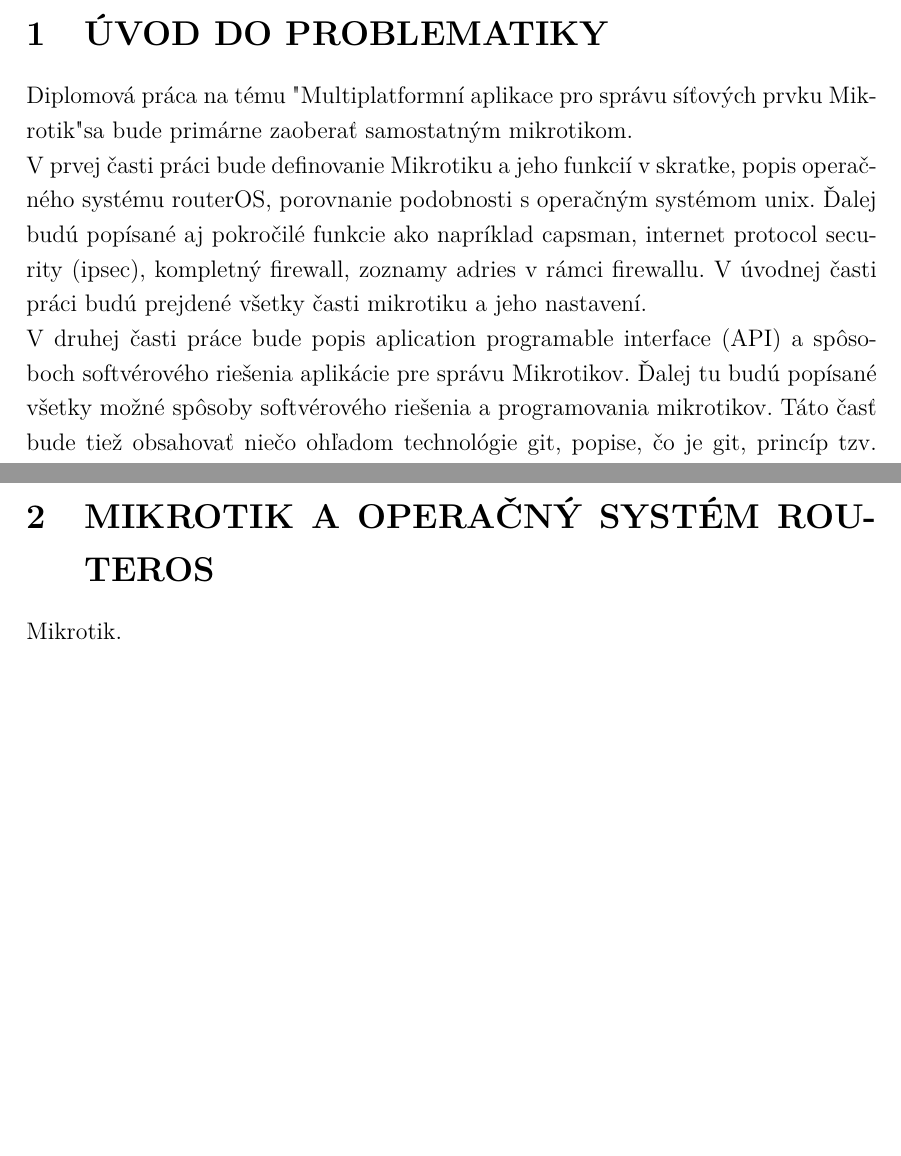
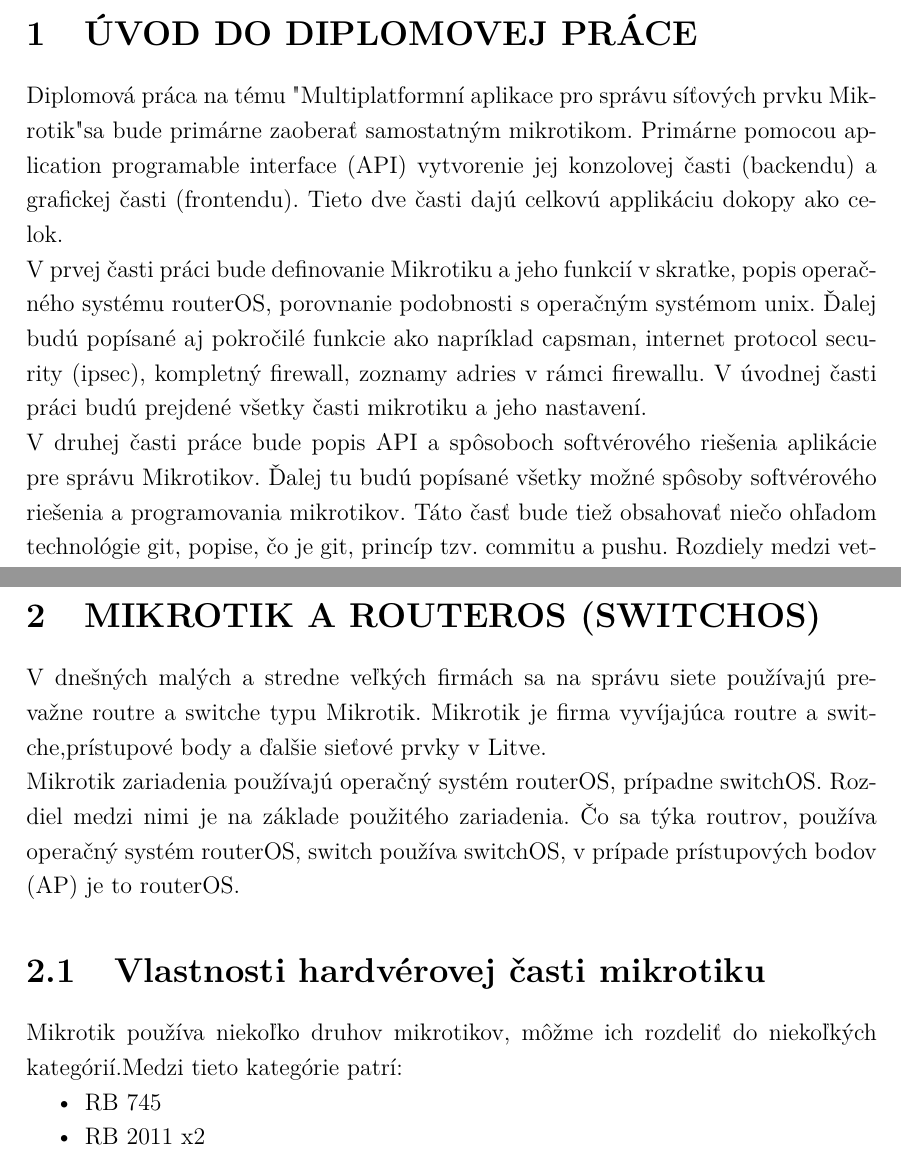
Before and after one commit to adiosko/tex_diplomka_mikrotik, a LaTeX thesis (sablona.tex, which reads text/reseni.tex, text/uvod.tex): two parts of pages 11 and 12 of 19, joined at a grey line, cut so that both start at the same text, the shorter picture padded with empty space. Compiled offline with pdfLaTeX.

Commit message:
Adding next content

```diff
--- a/text/reseni.tex
+++ b/text/reseni.tex
@@ -1,6 +1,3 @@
-\chapter{Mikrotik a operačný systém routerOS}
-Mikrotik.
-
 \chapter{Programovací jazyk Python}
 \section{Python 2}
 \section{Python3}
--- a/text/uvod.tex
+++ b/text/uvod.tex
@@ -1,8 +1,17 @@
-\chapter{Úvod do problematiky}
-Diplomová práca na tému "Multiplatformní aplikace pro správu síťových prvku Mikrotik" sa bude primárne zaoberať samostatným mikrotikom.\\
+\chapter{Úvod do diplomovej práce}
+Diplomová práca na tému "Multiplatformní aplikace pro správu síťových prvku Mikrotik" sa bude primárne zaoberať samostatným mikrotikom. Primárne pomocou aplication programable interface (API) vytvorenie jej konzolovej časti (backendu) a grafickej časti (frontendu). Tieto dve časti dajú celkovú applikáciu dokopy ako celok.\\
 V prvej časti práci bude definovanie Mikrotiku a jeho funkcií v skratke, popis operačného systému routerOS, porovnanie podobnosti s operačným systémom unix. Ďalej budú popísané aj pokročilé funkcie ako napríklad capsman, internet protocol security (ipsec), kompletný firewall, zoznamy adries v rámci firewallu. V úvodnej časti práci budú prejdené všetky časti mikrotiku a jeho nastavení.\\
-V druhej časti práce bude popis aplication programable interface (API) a spôsoboch softvérového riešenia aplikácie pre správu Mikrotikov. Ďalej tu budú popísané všetky možné spôsoby softvérového riešenia a programovania mikrotikov. Táto časť bude tiež obsahovať niečo ohľadom technológie git, popise, čo je git, princíp tzv. commitu a pushu. Rozdiely medzi vetvami, prepínanie medzi vetvami a pridávania zmien.\\
+V druhej časti práce bude popis API a spôsoboch softvérového riešenia aplikácie pre správu Mikrotikov. Ďalej tu budú popísané všetky možné spôsoby softvérového riešenia a programovania mikrotikov. Táto časť bude tiež obsahovať niečo ohľadom technológie git, popise, čo je git, princíp tzv. commitu a pushu. Rozdiely medzi vetvami, prepínanie medzi vetvami a pridávania zmien.\\
 V tretej časti práce sa priblíži popis programovacieho jazyka python, rozdiely medzi verziami python, a jeho základné vlastnosti. Ďalej sa tu popíše knižnica paramiko, ktorá bude použitá na komunikáciu s operačným systémom routerOS. Buú tu popísané vastnosti knižnice, čo obsahuje, hlavné prvky knižnice, spôsob fungovania, použitie základného API a použitie secure socket layer (SSL), použité porty. Taktiež tu bude spomenutý aj úvod do certifikátov a to konkrétne Single Sign-on metódy. \\
 V ďalšej časti bude návrh riešenia softvérovej implementácie aplikácie. Bude obsahovať popis, princípy, diagramy, hlavne Unified modeling language (UML), popisy knižníc, jednotlivých tried a modulov. Každý modul bude popísaný sovojou funkcionalitou, parametrami a výstupom s praktickými ukážkami.\\
 V ďalšej časti bude použitá implementácia softvérového návrhu riešenia. Bude tu riešenie ako v konzolovej časti, jeho ukážky, test a výsledky. \\
 V poslednej časti práce bude ukážka grafického spracovania konzolovej časti aplikácie a ich prepojenia do jednej aplikácie, spoločne s ukážkami kódov, testu  a výsledkov.
+\chapter{Mikrotik a RouterOS (SwitchOS)}
+V dnešných malých  a stredne veľkých firmách sa na správu siete používajú prevažne routre a switche typu Mikrotik. Mikrotik je firma vyvíjajúca routre a switche,prístupové body a ďalšie sieťové prvky v Litve. \\
+Mikrotik zariadenia používajú operačný systém routerOS, prípadne switchOS. Rozdiel medzi nimi je na základe použitého zariadenia. Čo sa týka routrov, používa operačný systém routerOS, switch používa switchOS, v prípade prístupových bodov (AP) je to routerOS.
+\section{Vlastnosti hardvérovej časti mikrotiku}
+Mikrotik používa niekoľko druhov mikrotikov, môžme ich rozdeliť do niekoľkých kategórií.Medzi tieto kategórie patrí:
+\begin{itemize}
+\item RB 745
+\item RB 2011 x2
+\end{itemize}
```
Also changed, not shown: text/zkratky.tex (+3 -0 lines), sablona.pdf, 12 other files.
